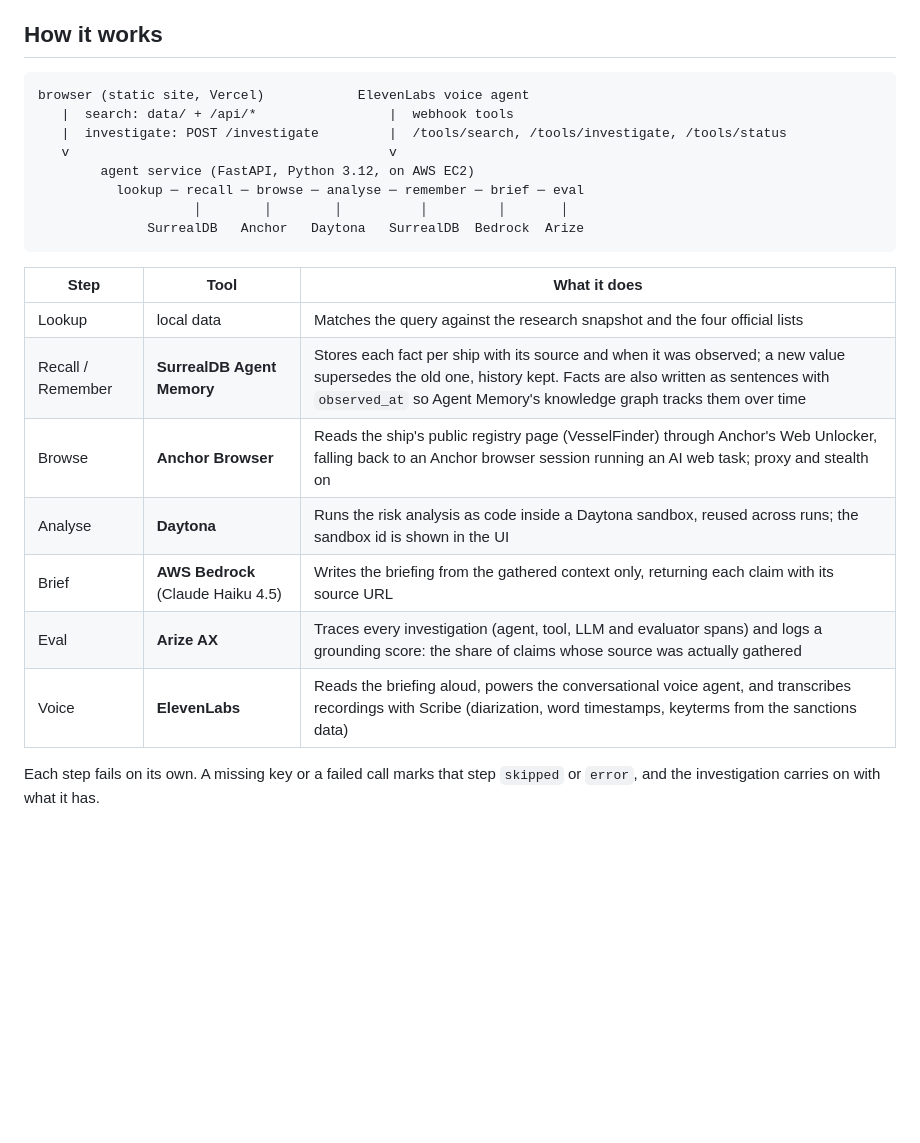
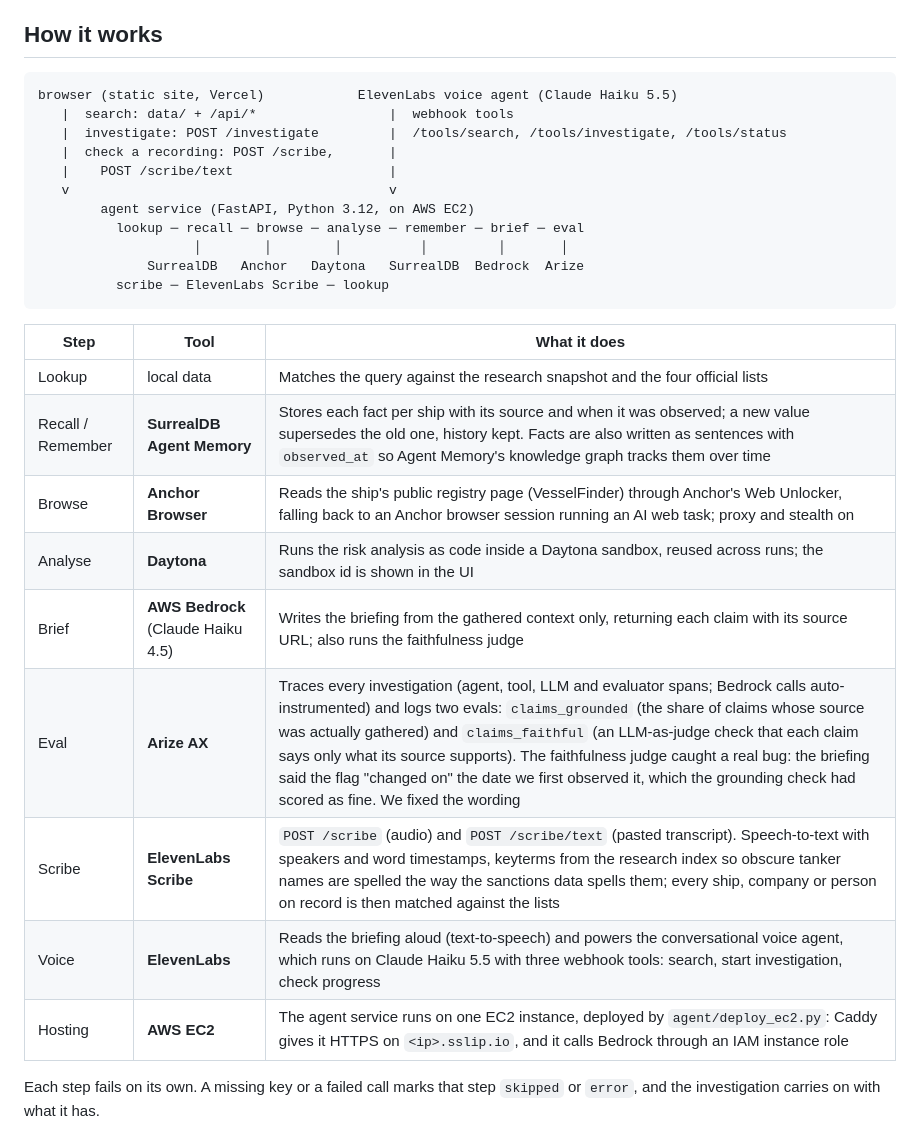
Before and after one commit to Ttheegela/flagstate, a Markdown page: README.md, the part around one of its changes. Drawn GitHub-style; blank space fills up the shorter version.

Commit message:
README: Scribe, both evals, EC2 hosting, voice tests, team
Co-Authored-By: Claude Opus 5.5 <noreply@anthropic.com>

````diff
--- a/README.md
+++ b/README.md
@@ -47,14 +47,17 @@ Flagstate connects a static frontend to a FastAPI investigator that gathers evid
 ## How it works
 
 ```
-browser (static site, Vercel)            ElevenLabs voice agent
+browser (static site, Vercel)            ElevenLabs voice agent (Claude Haiku 5.5)
    |  search: data/ + /api/*                 |  webhook tools
    |  investigate: POST /investigate         |  /tools/search, /tools/investigate, /tools/status
+   |  check a recording: POST /scribe,       |
+   |    POST /scribe/text                    |
    v                                         v
         agent service (FastAPI, Python 3.12, on AWS EC2)
           lookup ─ recall ─ browse ─ analyse ─ remember ─ brief ─ eval
                     │        │        │          │         │       │
               SurrealDB   Anchor   Daytona   SurrealDB  Bedrock  Arize
+          scribe ─ ElevenLabs Scribe ─ lookup
 ```
 
 | Step | Tool | What it does |
@@ -63,9 +66,11 @@ browser (static site, Vercel)            ElevenLabs voice agent
 | Recall / Remember | **SurrealDB Agent Memory** | Stores each fact per ship with its source and when it was observed; a new value supersedes the old one, history kept. Facts are also written as sentences with `observed_at` so Agent Memory's knowledge graph tracks them over time |
 | Browse | **Anchor Browser** | Reads the ship's public registry page (VesselFinder) through Anchor's Web Unlocker, falling back to an Anchor browser session running an AI web task; proxy and stealth on |
 | Analyse | **Daytona** | Runs the risk analysis as code inside a Daytona sandbox, reused across runs; the sandbox id is shown in the UI |
-| Brief | **AWS Bedrock** (Claude Haiku 4.5) | Writes the briefing from the gathered context only, returning each claim with its source URL |
-| Eval | **Arize AX** | Traces every investigation (agent, tool, LLM and evaluator spans) and logs a grounding score: the share of claims whose source was actually gathered |
-| Voice | **ElevenLabs** | Reads the briefing aloud, powers the conversational voice agent, and transcribes recordings with Scribe (diarization, word timestamps, keyterms from the sanctions data) |
+| Brief | **AWS Bedrock** (Claude Haiku 4.5) | Writes the briefing from the gathered context only, returning each claim with its source URL; also runs the faithfulness judge |
+| Eval | **Arize AX** | Traces every investigation (agent, tool, LLM and evaluator spans; Bedrock calls auto-instrumented) and logs two evals: `claims_grounded` (the share of claims whose source was actually gathered) and `claims_faithful` (an LLM-as-judge check that each claim says only what its source supports). The faithfulness judge caught a real bug: the briefing said the flag "changed on" the date we first observed it, which the grounding check had scored as fine. We fixed the wording |
+| Scribe | **ElevenLabs Scribe** | `POST /scribe` (audio) and `POST /scribe/text` (pasted transcript). Speech-to-text with speakers and word timestamps, keyterms from the research index so obscure tanker names are spelled the way the sanctions data spells them; every ship, company or person on record is then matched against the lists |
+| Voice | **ElevenLabs** | Reads the briefing aloud (text-to-speech) and powers the conversational voice agent, which runs on Claude Haiku 5.5 with three webhook tools: search, start investigation, check progress |
+| Hosting | **AWS EC2** | The agent service runs on one EC2 instance, deployed by `agent/deploy_ec2.py`: Caddy gives it HTTPS on `<ip>.sslip.io`, and it calls Bedrock through an IAM instance role |
 
 Each step fails on its own. A missing key or a failed call marks that step `skipped` or `error`, and the investigation carries on with what it has.
 
````
Also changed, not shown: other parts of README.md (+20 -6 lines).
